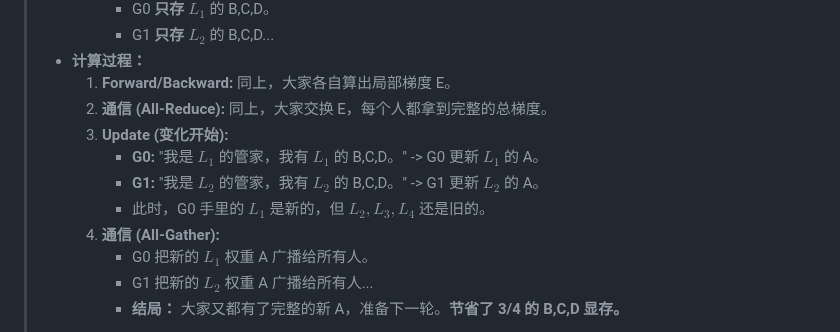
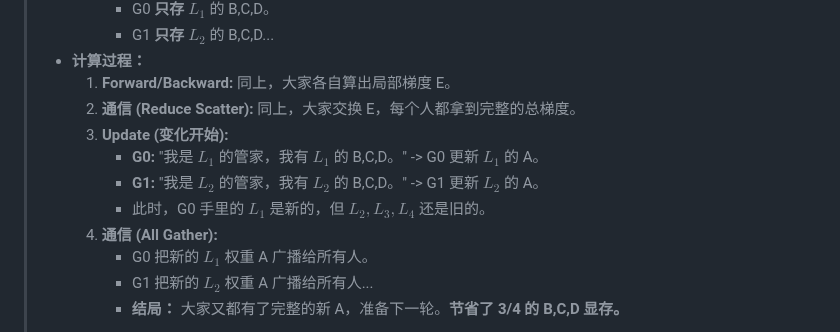
Before and after one commit to CliffKai/DeepL-by-Pytorch, a Markdown page: CS336 Note/Lecture7.md, the part around the change. GitHub-like rendering.

Commit message:
update cs336:Lecture7

```diff
--- a/CS336 Note/Lecture7.md
+++ b/CS336 Note/Lecture7.md
@@ -354,12 +354,12 @@ $$\theta_{t+1} = \theta_t - \eta \sum_{i=1}^B \nabla f(x_i)$$
 >           * G1 **只存** $L_2$ 的 B,C,D...
 >   * **计算过程：**
 >     1.  **Forward/Backward:** 同上，大家各自算出局部梯度 E。
->     2.  **通信 (All-Reduce):** 同上，大家交换 E，每个人都拿到完整的总梯度。
+>     2.  **通信 (Reduce Scatter):** 同上，大家交换 E，每个人都拿到完整的总梯度。
 >     3.  **Update (变化开始):**
 >           * **G0:** "我是 $L_1$ 的管家，我有 $L_1$ 的 B,C,D。" -\> G0 更新 $L_1$ 的 A。
 >           * **G1:** "我是 $L_2$ 的管家，我有 $L_2$ 的 B,C,D。" -\> G1 更新 $L_2$ 的 A。
 >           * 此时，G0 手里的 $L_1$ 是新的，但 $L_2, L_3, L_4$ 还是旧的。
->     4.  **通信 (All-Gather):**
+>     4.  **通信 (All Gather):**
 >           * G0 把新的 $L_1$ 权重 A 广播给所有人。
 >           * G1 把新的 $L_2$ 权重 A 广播给所有人...
 >           * **结局：** 大家又都有了完整的新 A，准备下一轮。**节省了 3/4 的 B,C,D 显存。**
```
